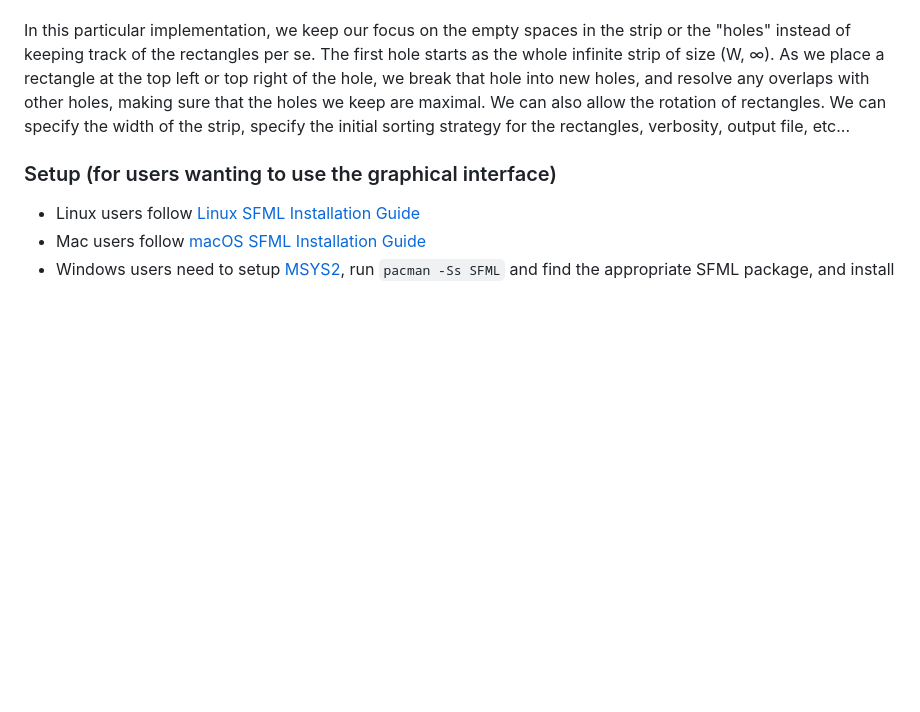
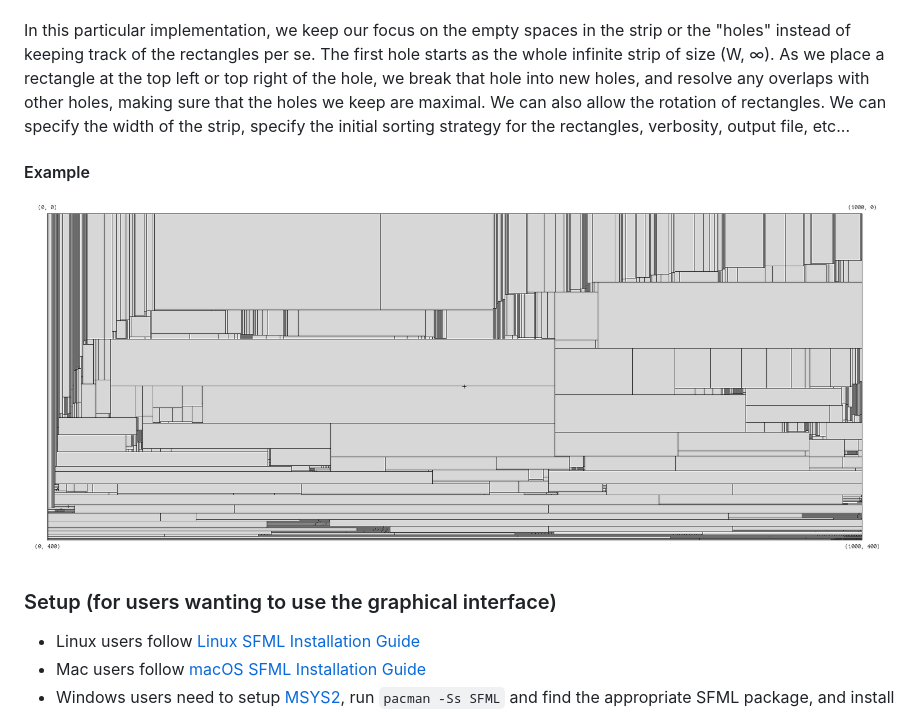
Before and after one commit to R-Besson/strip-packing-cpp-rewritten, a Markdown page: README.md, the part around the change. GitHub-like rendering; pictures changed too: src/example.png (added); blank space fills up the shorter version.

Commit message:
add picture

```diff
--- a/README.md
+++ b/README.md
@@ -7,6 +7,9 @@ Our goal is to optimize the placing of rectangles in a strip of fixed width (W)
 This is an NP-hard optimization problem.
 
 In this particular implementation, we keep our focus on the empty spaces in the strip or the "holes" instead of keeping track of the rectangles per se. The first hole starts as the whole infinite strip of size (W, ∞). As we place a rectangle at the top left or top right of the hole, we break that hole into new holes, and resolve any overlaps with other holes, making sure that the holes we keep are maximal. We can also allow the rotation of rectangles. We can specify the width of the strip, specify the initial sorting strategy for the rectangles, verbosity, output file, etc...
+
+#### Example
+<img src="src/example.png">
 
 ### Setup (for users wanting to use the graphical interface)
 - Linux users follow [Linux SFML Installation Guide](https://www.sfml-dev.org/tutorials/3.0/getting-started/linux/)
```
